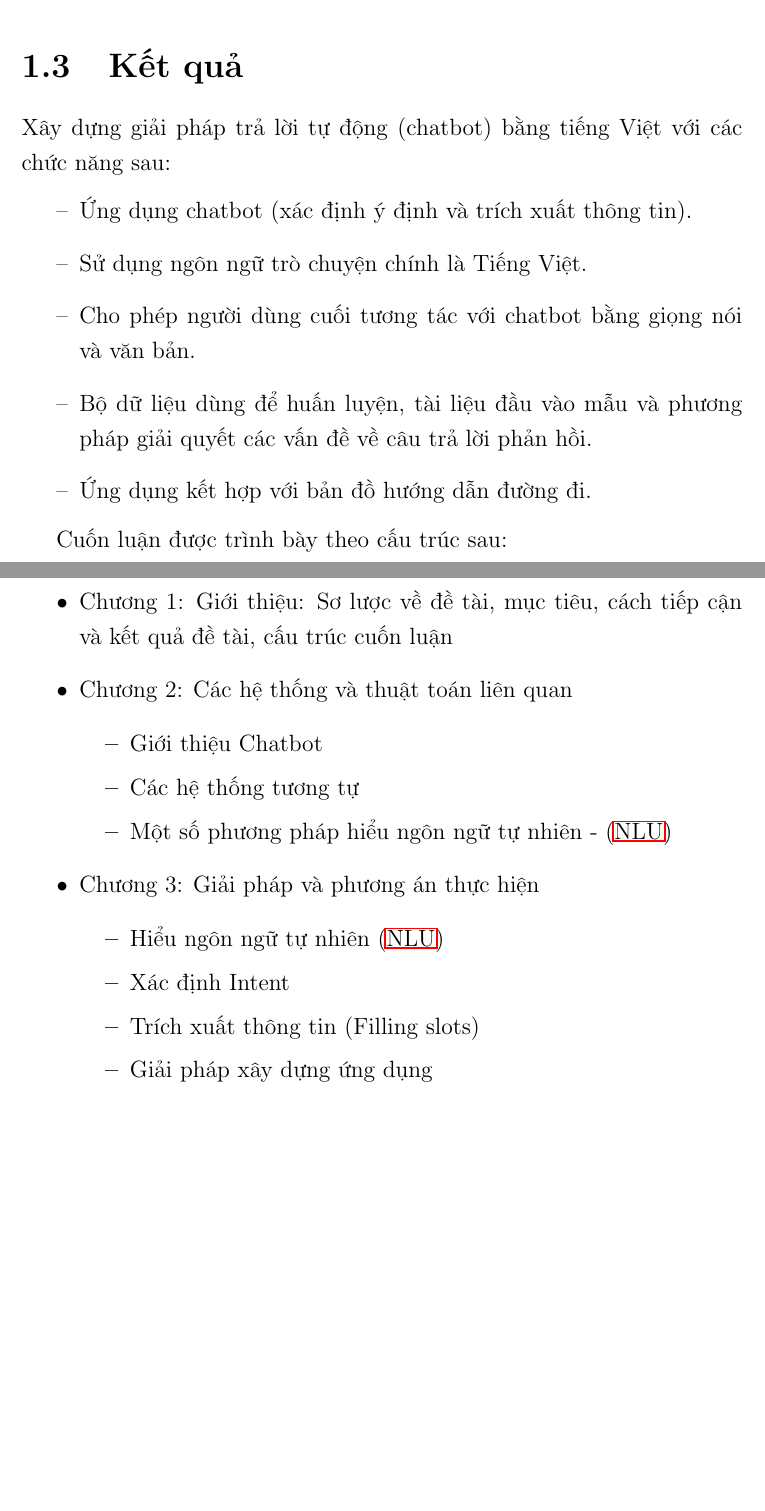
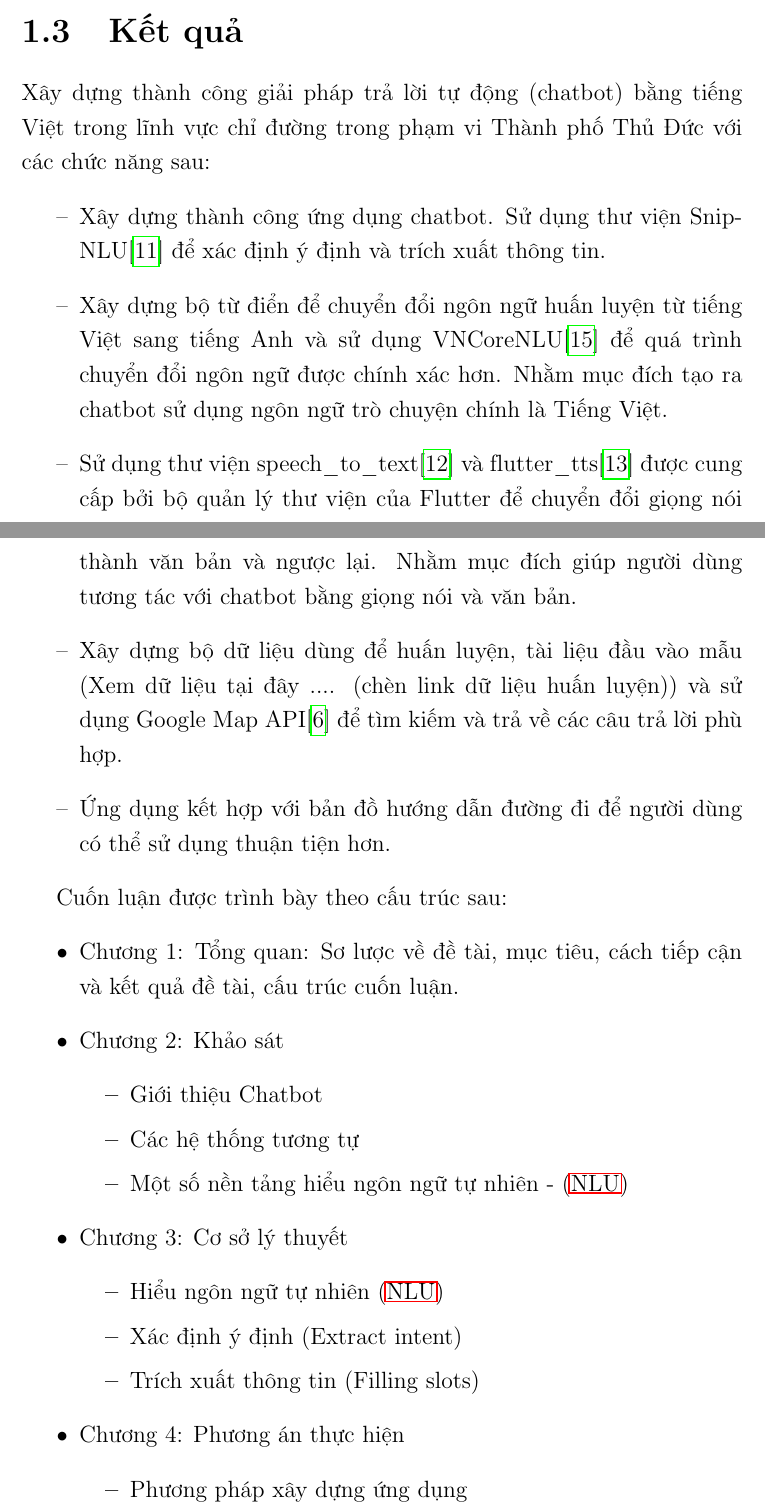
Before and after one commit to myduyenn218/Report_KL_2021, a LaTeX document (KL_2021_17130045.tex, which reads Chapter1/chapter1.tex): two parts of pages 18 and 19 of 87 before the commit and two parts of pages 18 and 19 of 89 after it, joined at a grey line, cut so that both start at the same text, the shorter picture padded with empty space. Compiled offline with pdfLaTeX.

Commit message:
edit chaptẻ 1,5,6

```diff
--- a/Chapter1/chapter1.tex
+++ b/Chapter1/chapter1.tex
@@ -26,32 +26,33 @@ Luận văn tập trung tìm cách giải quyết các bài toán mà chatbot
 Với đề tài này, chúng em sẽ tập trung xây dựng giải pháp trả lời tự động (chatbot) bằng tiếng Việt trong lĩnh vực hỏi đường dựa vào Snips-NLU và áp dụng những kiến thức tìm hiểu về chatbot để có thể tuỳ chỉnh trên mã nguồn mở này. Đối tượng người dùng chatbot cụ thể ở đây là những người có nhu cầu sử dụng ứng dụng di động để chỉ đường đi.
 
 \section{Kết quả}
-Xây dựng giải pháp trả lời tự động (chatbot) bằng tiếng Việt với các chức năng sau:
+Xây dựng thành công giải pháp trả lời tự động (chatbot) bằng tiếng Việt trong lĩnh vực chỉ đường trong phạm vi Thành phố Thủ Đức với các chức năng sau:
 \begin{itemize}
-    \item[--] Ứng dụng chatbot (xác định ý định và trích xuất thông tin).
-    \item[--] Sử dụng ngôn ngữ trò chuyện chính là Tiếng Việt.
-    \item[--] Cho phép người dùng cuối tương tác với chatbot bằng giọng nói và văn bản.
-    \item[--] Bộ dữ liệu dùng để huấn luyện, tài liệu đầu vào mẫu và phương pháp giải quyết các vấn đề về câu trả lời phản hồi.
-    \item[--] Ứng dụng kết hợp với bản đồ hướng dẫn đường đi.
+    \item[--] Xây dựng thành công ứng dụng chatbot. Sử dụng thư viện Snip-NLU\cite{Snipsnlu} để xác định ý định và trích xuất thông tin.
+    \item[--] Xây dựng bộ từ điển để chuyển đổi ngôn ngữ huấn luyện từ tiếng Việt sang tiếng Anh và sử dụng VNCoreNLU\cite{vncorenlu} để quá trình chuyển đổi ngôn ngữ được chính xác hơn. Nhằm mục đích tạo ra chatbot sử dụng ngôn ngữ trò chuyện chính là Tiếng Việt.
+    \item[--] Sử dụng thư viện speech\_to\_text\cite{stt} và flutter\_tts\cite{tts} được cung cấp bởi bộ quản lý thư viện của Flutter để chuyển đổi giọng nói thành văn bản và ngược lại. Nhằm mục đích giúp người dùng tương tác với chatbot bằng giọng nói và văn bản.
+    \item[--] Xây dựng bộ dữ liệu dùng để huấn luyện, tài liệu đầu vào mẫu (Xem dữ liệu tại đây .... (chèn link dữ liệu huấn luyện)) và sử dụng Google Map API\cite{ggmaps} để tìm kiếm và trả về các câu trả lời phù hợp.
+    \item[--] Ứng dụng kết hợp với bản đồ hướng dẫn đường đi để người dùng có thể sử dụng thuận tiện hơn.
 \end{itemize}
 
 
 
 Cuốn luận được trình bày theo cấu trúc sau:
 \begin{itemize}
-    \item Chương 1: Giới thiệu: Sơ lược về đề tài, mục tiêu, cách tiếp cận và kết quả đề tài, cấu trúc cuốn luận
-    \item Chương 2: Các hệ thống và thuật toán liên quan
+    \item Chương 1: Tổng quan: Sơ lược về đề tài, mục tiêu, cách tiếp cận và kết quả đề tài, cấu trúc cuốn luận.
+    \item Chương 2: Khảo sát
           \begin{itemize}
               \item Giới thiệu Chatbot
               \item Các hệ thống tương tự
-              \item Một số phương pháp hiểu ngôn ngữ tự nhiên - (\ac{nlu})
+              \item Một số nền tảng hiểu ngôn ngữ tự nhiên - (\ac{nlu})
           \end{itemize}
-    \item Chương 3: Giải pháp và phương án thực hiện
+    \item Chương 3: Cơ sở lý thuyết
           \begin{itemize}
               \item Hiểu ngôn ngữ tự nhiên (\ac{nlu})
-              \item Xác định Intent
+              \item Xác định ý định (Extract intent)
               \item Trích xuất thông tin (Filling slots)
-              \item Giải pháp xây dựng ứng dụng
-              \item Kết quả lựa chọn công nghệ
           \end{itemize}
-    \item Chương 4: Triển khai ứng dụng
+    \item Chương 4: Phương án thực hiện
+    \begin{itemize}
+        \item Phương pháp xây dựng ứng dụng
+        \item Các phương pháp chuyển hoá dữ liệu tiếng Việt sang tiếng Anh
```
Also changed, not shown: Chapter5/chapter5.tex (+19 -1 lines), Chapter6/chapter6.tex (+4 -1 lines), References/references.bib (+18 -0 lines), images/Sequence-Diagram.png (added), Chapter1/chapter1.tex (7 more changed lines).
